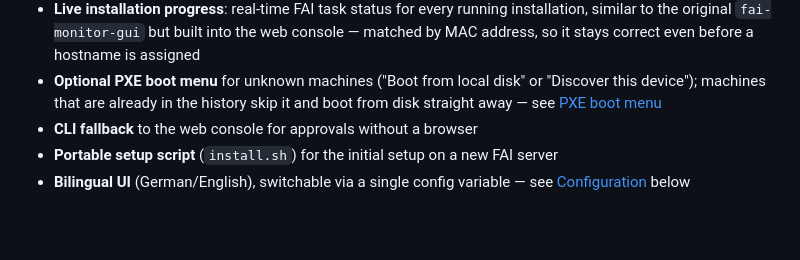
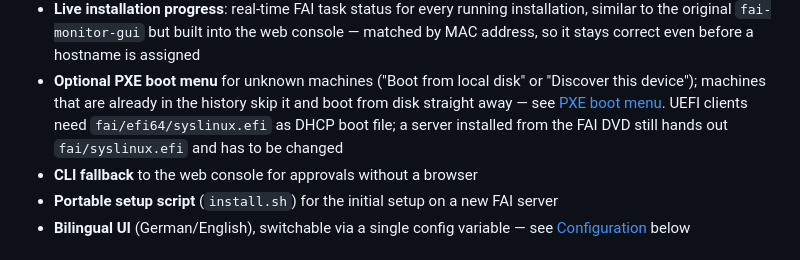
Before and after one commit to mccologne195/fai-discovery, a Markdown page: README.md, the part around the change. GitHub-like rendering; blank space fills up the shorter version.

```diff
--- a/README.md
+++ b/README.md
@@ -25,7 +25,10 @@ required.
 - **Optional PXE boot menu** for unknown machines ("Boot from local disk" or
   "Discover this device"); machines that are already in the history skip it
   and boot from disk straight away — see
-  [PXE boot menu](docs/installation-webconsole.md#10-pxe-boot-menu-for-unknown-machines-optional)
+  [PXE boot menu](docs/installation-webconsole.md#10-pxe-boot-menu-for-unknown-machines-optional).
+  UEFI clients need `fai/efi64/syslinux.efi` as DHCP boot file; a server
+  installed from the FAI DVD still hands out `fai/syslinux.efi` and has to be
+  changed
 - **CLI fallback** to the web console for approvals without a browser
 - **Portable setup script** (`install.sh`) for the initial setup on a
   new FAI server
```
Also changed, not shown: HOWTO-new-faiserver.md (+6 -0 lines), docs/installation-webconsole.md (+52 -0 lines).
